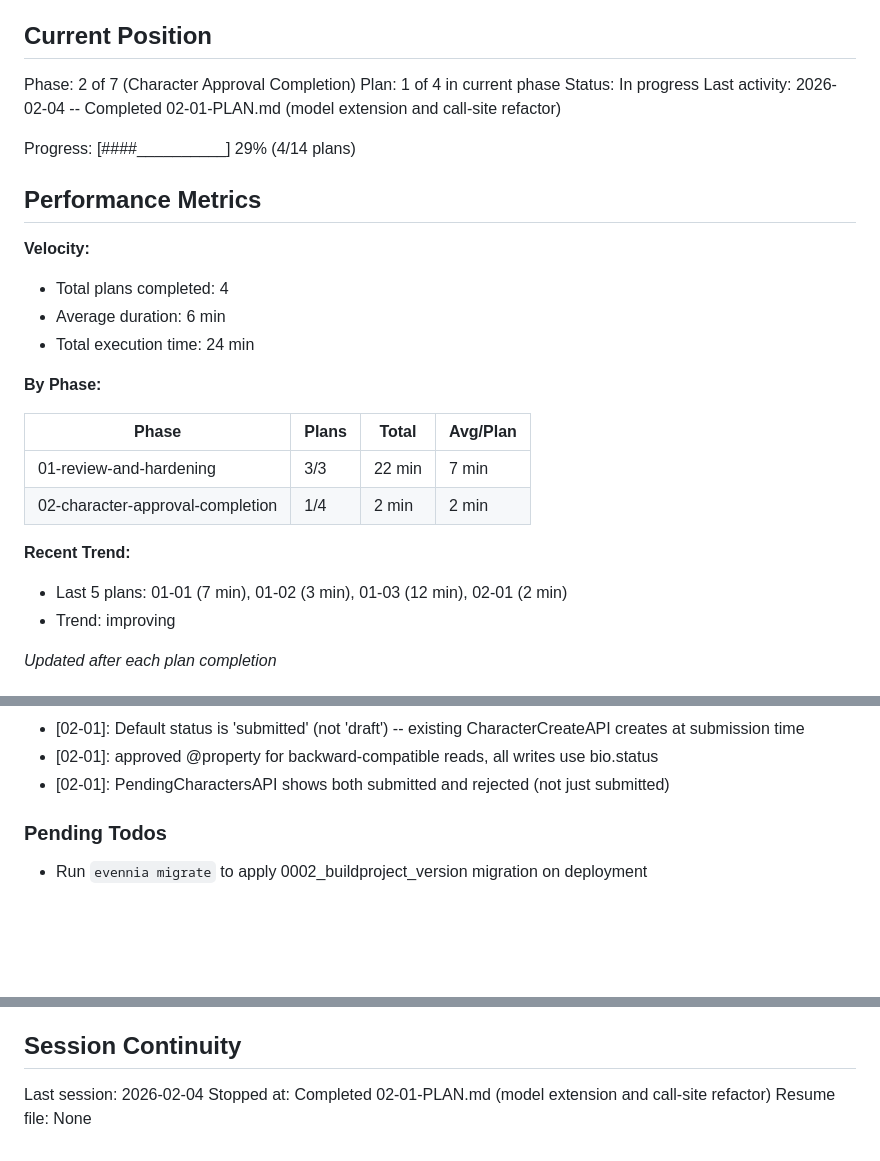
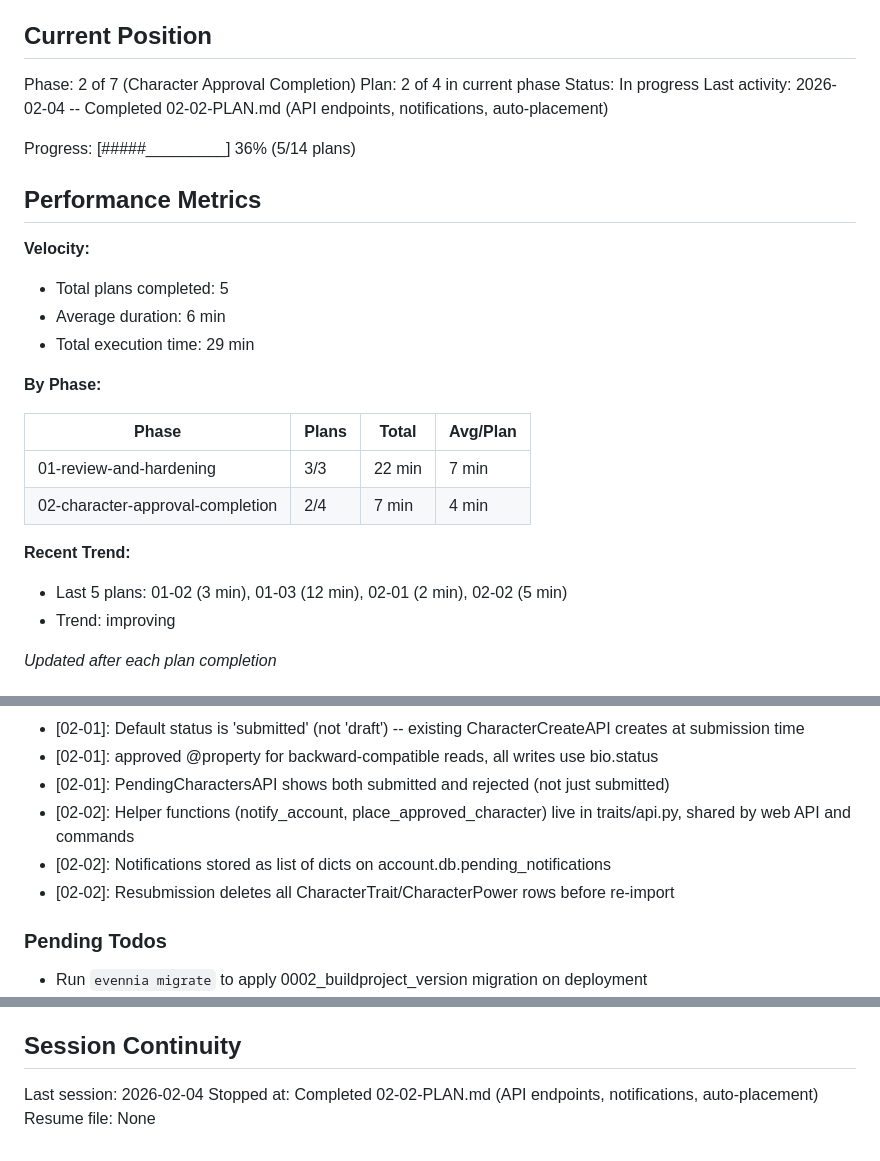
Before and after one commit to DasBluEyedDevil/TheBeckoningMU, a Markdown page: .planning/STATE.md, 3 parts joined by grey strips. Drawn GitHub-style; blank space fills up the shorter version.

Commit message:
docs(02-02): complete api-endpoints-notifications-auto-placement plan
Tasks completed: 2/2
- Task 1: Add helper functions and three new API endpoints with URL routing
- Task 2: Update chargen commands with auto-placement and login notifications

SUMMARY: .planning/phases/02-character-approval-completion/02-02-SUMMARY.md

Co-Authored-By: Claude Opus 4.5 <noreply@anthropic.com>

```diff
--- a/.planning/STATE.md
+++ b/.planning/STATE.md
@@ -10,28 +10,28 @@ See: .planning/PROJECT.md (updated 2026-02-03)
 ## Current Position
 
 Phase: 2 of 7 (Character Approval Completion)
-Plan: 1 of 4 in current phase
+Plan: 2 of 4 in current phase
 Status: In progress
-Last activity: 2026-02-04 -- Completed 02-01-PLAN.md (model extension and call-site refactor)
+Last activity: 2026-02-04 -- Completed 02-02-PLAN.md (API endpoints, notifications, auto-placement)
 
-Progress: [####__________] 29% (4/14 plans)
+Progress: [#####_________] 36% (5/14 plans)
 
 ## Performance Metrics
 
 **Velocity:**
-- Total plans completed: 4
+- Total plans completed: 5
 - Average duration: 6 min
-- Total execution time: 24 min
+- Total execution time: 29 min
 
 **By Phase:**
 
 | Phase | Plans | Total | Avg/Plan |
 |-------|-------|-------|----------|
 | 01-review-and-hardening | 3/3 | 22 min | 7 min |
-| 02-character-approval-completion | 1/4 | 2 min | 2 min |
+| 02-character-approval-completion | 2/4 | 7 min | 4 min |
 
 **Recent Trend:**
-- Last 5 plans: 01-01 (7 min), 01-02 (3 min), 01-03 (12 min), 02-01 (2 min)
+- Last 5 plans: 01-02 (3 min), 01-03 (12 min), 02-01 (2 min), 02-02 (5 min)
 - Trend: improving
 
 *Updated after each plan completion*
@@ -55,6 +55,9 @@ Recent decisions affecting current work:
 - [02-01]: Default status is 'submitted' (not 'draft') -- existing CharacterCreateAPI creates at submission time
 - [02-01]: approved @property for backward-compatible reads, all writes use bio.status
 - [02-01]: PendingCharactersAPI shows both submitted and rejected (not just submitted)
+- [02-02]: Helper functions (notify_account, place_approved_character) live in traits/api.py, shared by web API and commands
+- [02-02]: Notifications stored as list of dicts on account.db.pending_notifications
+- [02-02]: Resubmission deletes all CharacterTrait/CharacterPower rows before re-import
 
 ### Pending Todos
 
@@ -71,5 +74,5 @@ Recent decisions affecting current work:
 ## Session Continuity
 
 Last session: 2026-02-04
-Stopped at: Completed 02-01-PLAN.md (model extension and call-site refactor)
+Stopped at: Completed 02-02-PLAN.md (API endpoints, notifications, auto-placement)
 Resume file: None
```
Also changed, not shown: 1 other file.
